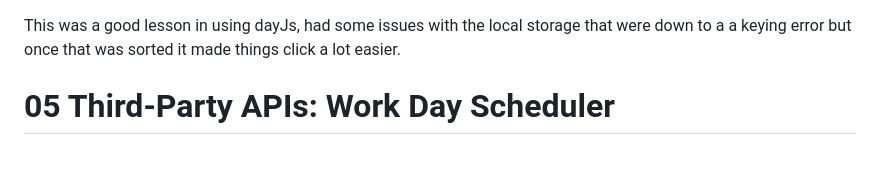
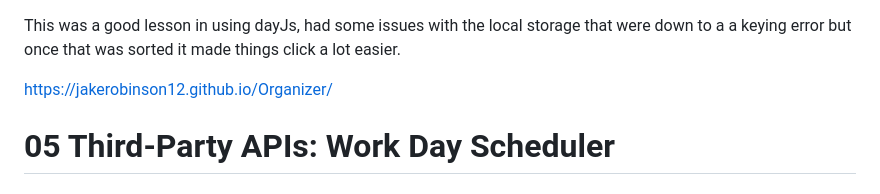
Before and after one commit to JakeRobinson12/Organizer, a Markdown page: README.md, the part around the change. Rendered like a GitHub page; blank space fills up the shorter version.

```diff
--- a/README.md
+++ b/README.md
@@ -1,5 +1,6 @@
 This was a good lesson in using dayJs, had some issues with the local storage that were down to a a keying error but once that was sorted it made things click a lot easier.
 
+https://jakerobinson12.github.io/Organizer/
 
 # 05 Third-Party APIs: Work Day Scheduler
 
```
